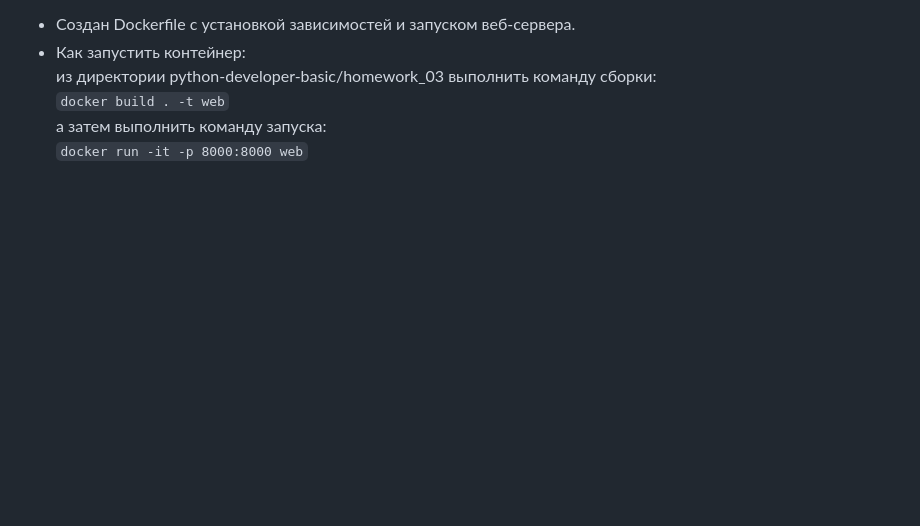
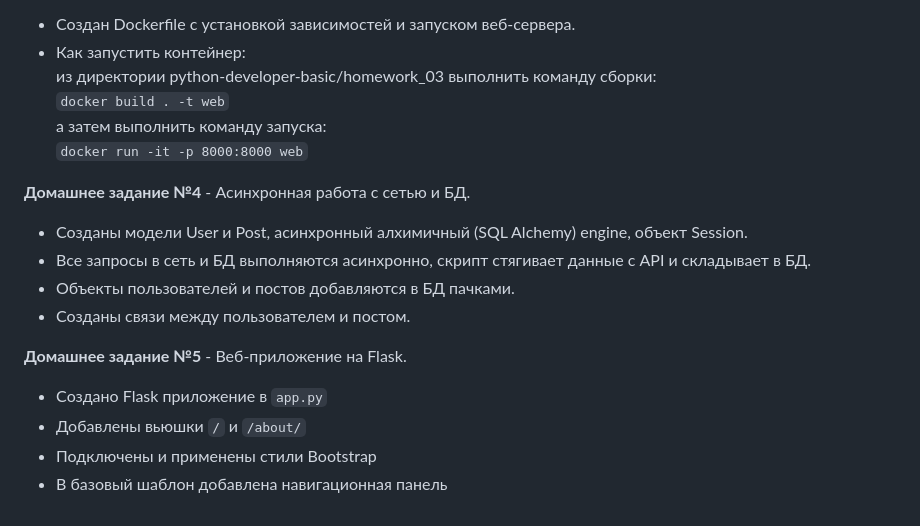
Before and after one commit to an-mengqi/python-developer-basic, a Markdown page: README.md, the part around the change. Rendered like a GitHub page; blank space fills up the shorter version.

Commit message:
common readme file modified

```diff
--- a/README.md
+++ b/README.md
@@ -24,3 +24,15 @@
 `docker build . -t web` \
 а затем выполнить команду запуска: \
 `docker run -it -p 8000:8000 web`
+
+**Домашнее задание №4** - Асинхронная работа с сетью и БД.
+- Созданы модели User и Post, асинхронный алхимичный (SQL Alchemy) engine, объект Session.
+- Все запросы в сеть и БД выполняются асинхронно, скрипт стягивает данные с API и складывает в БД.
+- Объекты пользователей и постов добавляются в БД пачками.
+- Созданы связи между пользователем и постом.
+
+**Домашнее задание №5** - Веб-приложение на Flask.
+- Cоздано Flask приложение в `app.py`
+- Добавлены вьюшки `/` и `/about/`
+- Подключены и применены стили Bootstrap
+- В базовый шаблон добавлена навигационная панель
```
